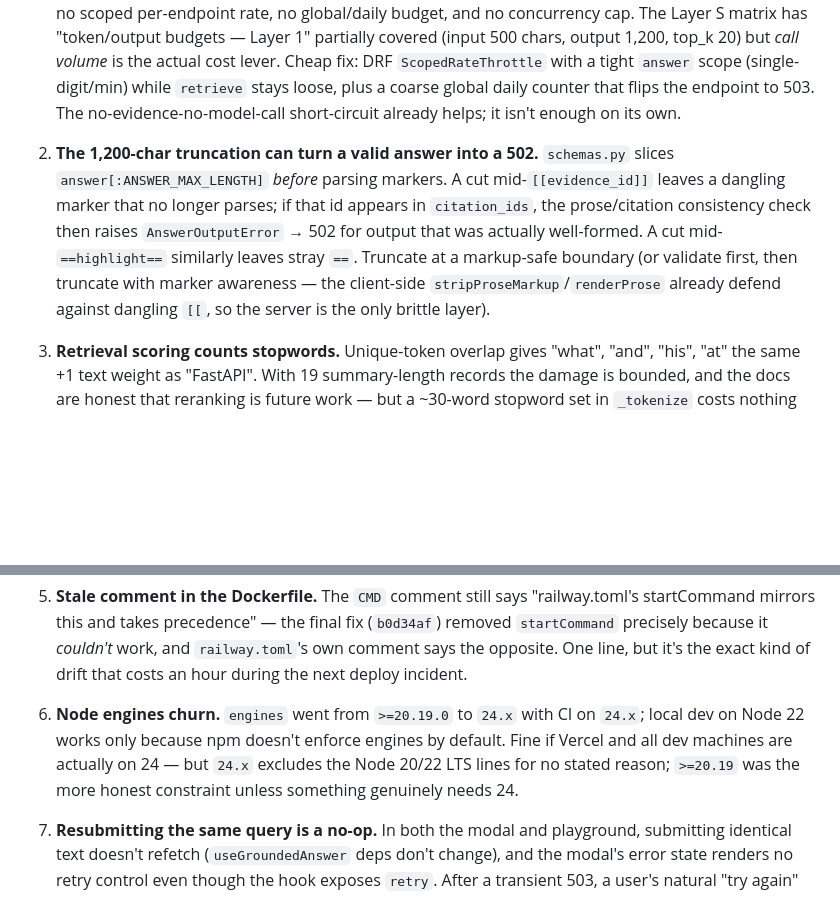
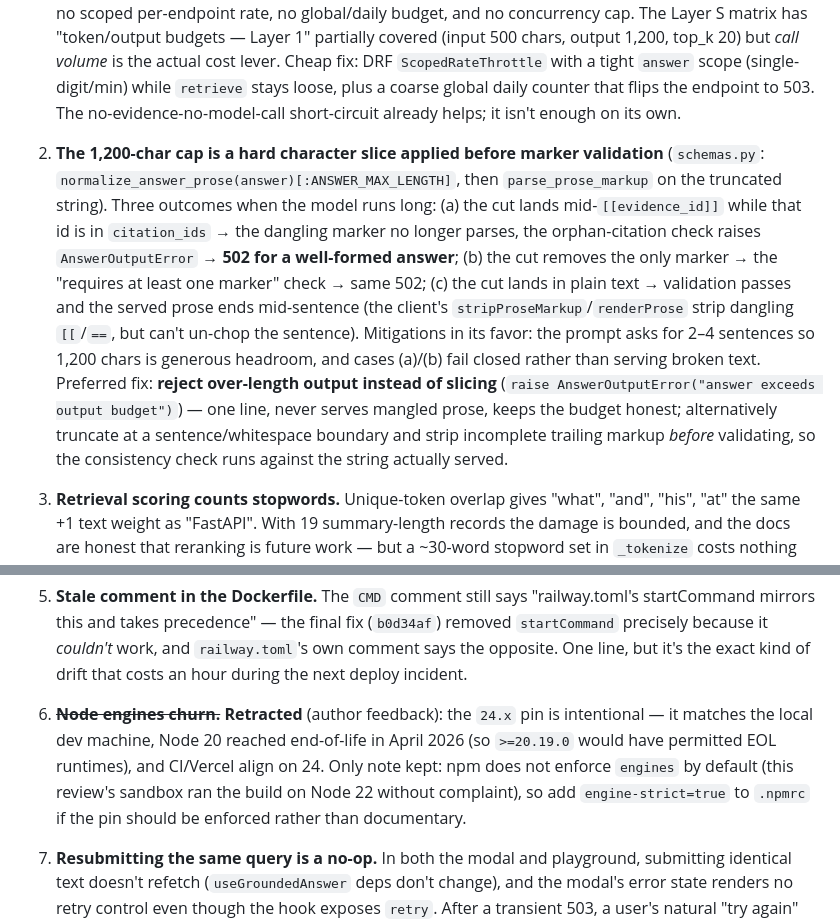
Before and after one commit to r3troseer/Portfolio-v4, a Markdown page: docs/reviews/2026-07-10-dev-layer1-review.md, 2 parts joined by grey strips. Rendered like a GitHub page; blank space fills up the shorter version.

Commit message:
docs(reviews): retract Node engines finding, expand truncation analysis
Author feedback: the 24.x pin is intentional (local machine match, Node 20
EOL April 2026). Finding 2 now documents the exact three truncation
outcomes and the reject-over-slice recommendation.

Co-Authored-By: Claude Fable 5 <noreply@anthropic.com>
Claude-Session: https://claude.ai/code/session_01NaPCKkoQE3e3UNdggLPboa

```diff
--- a/docs/reviews/2026-07-10-dev-layer1-review.md
+++ b/docs/reviews/2026-07-10-dev-layer1-review.md
@@ -90,7 +90,7 @@ Ordered by importance. Nothing here is a security or governance leak — the gat
 
 1. **Cost exposure on `/api/answer/` (the one to fix before promoting `main`).** The endpoint shares the generic `AnonRateThrottle` (60/min *per IP*) with everything else. Every allowed request is a paid Gemini call, so a single IP can legitimately burn ~86k model calls/day, and multiple IPs scale linearly — there is no scoped per-endpoint rate, no global/daily budget, and no concurrency cap. The Layer S matrix has "token/output budgets — Layer 1" partially covered (input 500 chars, output 1,200, top_k 20) but *call volume* is the actual cost lever. Cheap fix: DRF `ScopedRateThrottle` with a tight `answer` scope (single-digit/min) while `retrieve` stays loose, plus a coarse global daily counter that flips the endpoint to 503. The no-evidence-no-model-call short-circuit already helps; it isn't enough on its own.
 
-2. **The 1,200-char truncation can turn a valid answer into a 502.** `schemas.py` slices `answer[:ANSWER_MAX_LENGTH]` *before* parsing markers. A cut mid-`[[evidence_id]]` leaves a dangling marker that no longer parses; if that id appears in `citation_ids`, the prose/citation consistency check then raises `AnswerOutputError` → 502 for output that was actually well-formed. A cut mid-`==highlight==` similarly leaves stray `==`. Truncate at a markup-safe boundary (or validate first, then truncate with marker awareness — the client-side `stripProseMarkup`/`renderProse` already defend against dangling `[[`, so the server is the only brittle layer).
+2. **The 1,200-char cap is a hard character slice applied before marker validation** (`schemas.py`: `normalize_answer_prose(answer)[:ANSWER_MAX_LENGTH]`, then `parse_prose_markup` on the truncated string). Three outcomes when the model runs long: (a) the cut lands mid-`[[evidence_id]]` while that id is in `citation_ids` → the dangling marker no longer parses, the orphan-citation check raises `AnswerOutputError` → **502 for a well-formed answer**; (b) the cut removes the only marker → the "requires at least one marker" check → same 502; (c) the cut lands in plain text → validation passes and the served prose ends mid-sentence (the client's `stripProseMarkup`/`renderProse` strip dangling `[[`/`==`, but can't un-chop the sentence). Mitigations in its favor: the prompt asks for 2–4 sentences so 1,200 chars is generous headroom, and cases (a)/(b) fail closed rather than serving broken text. Preferred fix: **reject over-length output instead of slicing** (`raise AnswerOutputError("answer exceeds output budget")`) — one line, never serves mangled prose, keeps the budget honest; alternatively truncate at a sentence/whitespace boundary and strip incomplete trailing markup *before* validating, so the consistency check runs against the string actually served.
 
 3. **Retrieval scoring counts stopwords.** Unique-token overlap gives "what", "and", "his", "at" the same +1 text weight as "FastAPI". With 19 summary-length records the damage is bounded, and the docs are honest that reranking is future work — but a ~30-word stopword set in `_tokenize` costs nothing and would measurably clean the ledger for natural-language questions (which is exactly what the ⌘K input invites). Worth doing before the corpus grows past summaries.
 
@@ -98,7 +98,7 @@ Ordered by importance. Nothing here is a security or governance leak — the gat
 
 5. **Stale comment in the Dockerfile.** The `CMD` comment still says "railway.toml's startCommand mirrors this and takes precedence" — the final fix (`b0d34af`) removed `startCommand` precisely because it *couldn't* work, and `railway.toml`'s own comment says the opposite. One line, but it's the exact kind of drift that costs an hour during the next deploy incident.
 
-6. **Node engines churn.** `engines` went from `>=20.19.0` to `24.x` with CI on `24.x`; local dev on Node 22 works only because npm doesn't enforce engines by default. Fine if Vercel and all dev machines are actually on 24 — but `24.x` excludes the Node 20/22 LTS lines for no stated reason; `>=20.19` was the more honest constraint unless something genuinely needs 24.
+6. ~~**Node engines churn.**~~ **Retracted** (author feedback): the `24.x` pin is intentional — it matches the local dev machine, Node 20 reached end-of-life in April 2026 (so `>=20.19.0` would have permitted EOL runtimes), and CI/Vercel align on 24. Only note kept: npm does not enforce `engines` by default (this review's sandbox ran the build on Node 22 without complaint), so add `engine-strict=true` to `.npmrc` if the pin should be enforced rather than documentary.
 
 7. **Resubmitting the same query is a no-op.** In both the modal and playground, submitting identical text doesn't refetch (`useGroundedAnswer` deps don't change), and the modal's error state renders no retry control even though the hook exposes `retry`. After a transient 503, a user's natural "try again" does nothing. Wire `retry` into the error surfaces.
 
```
